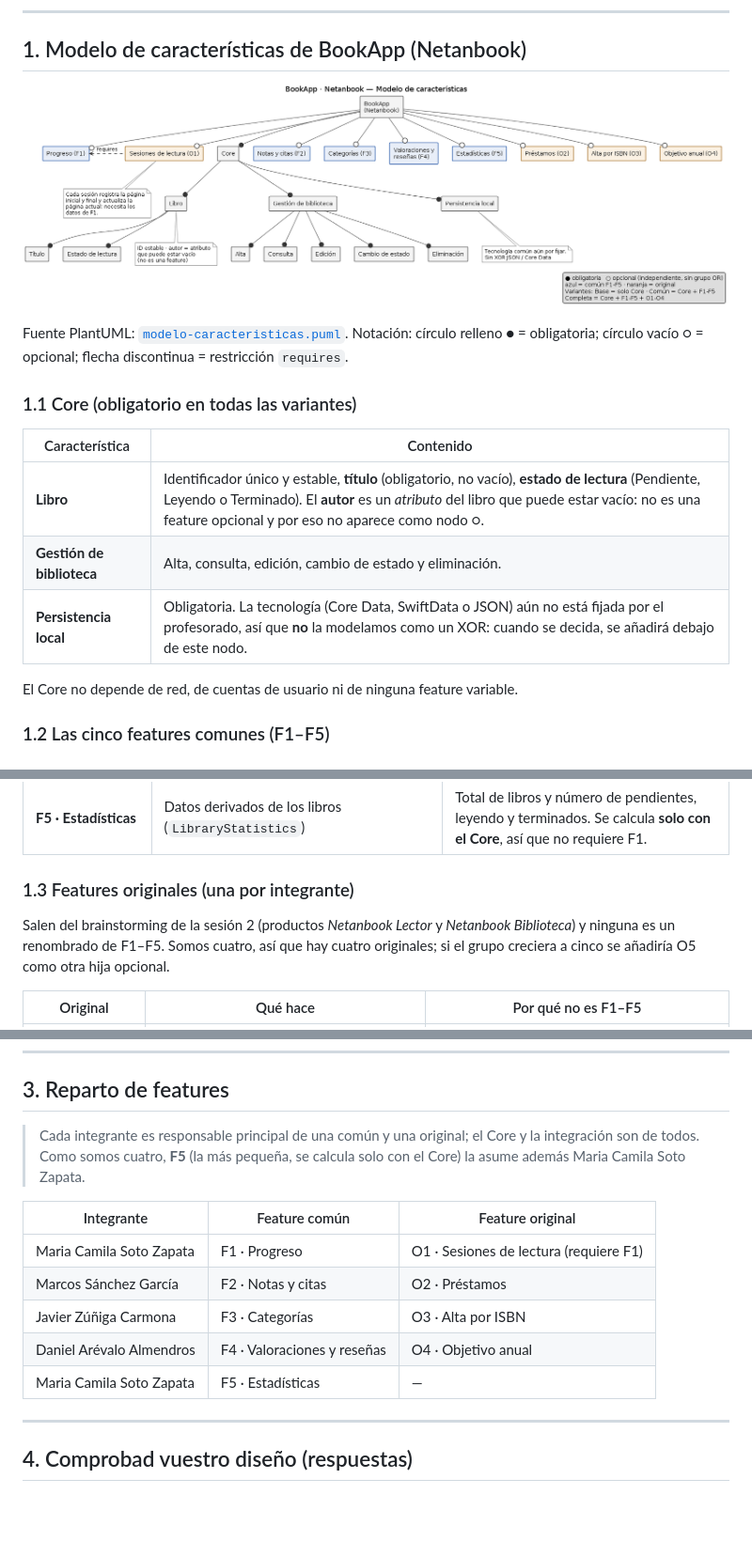
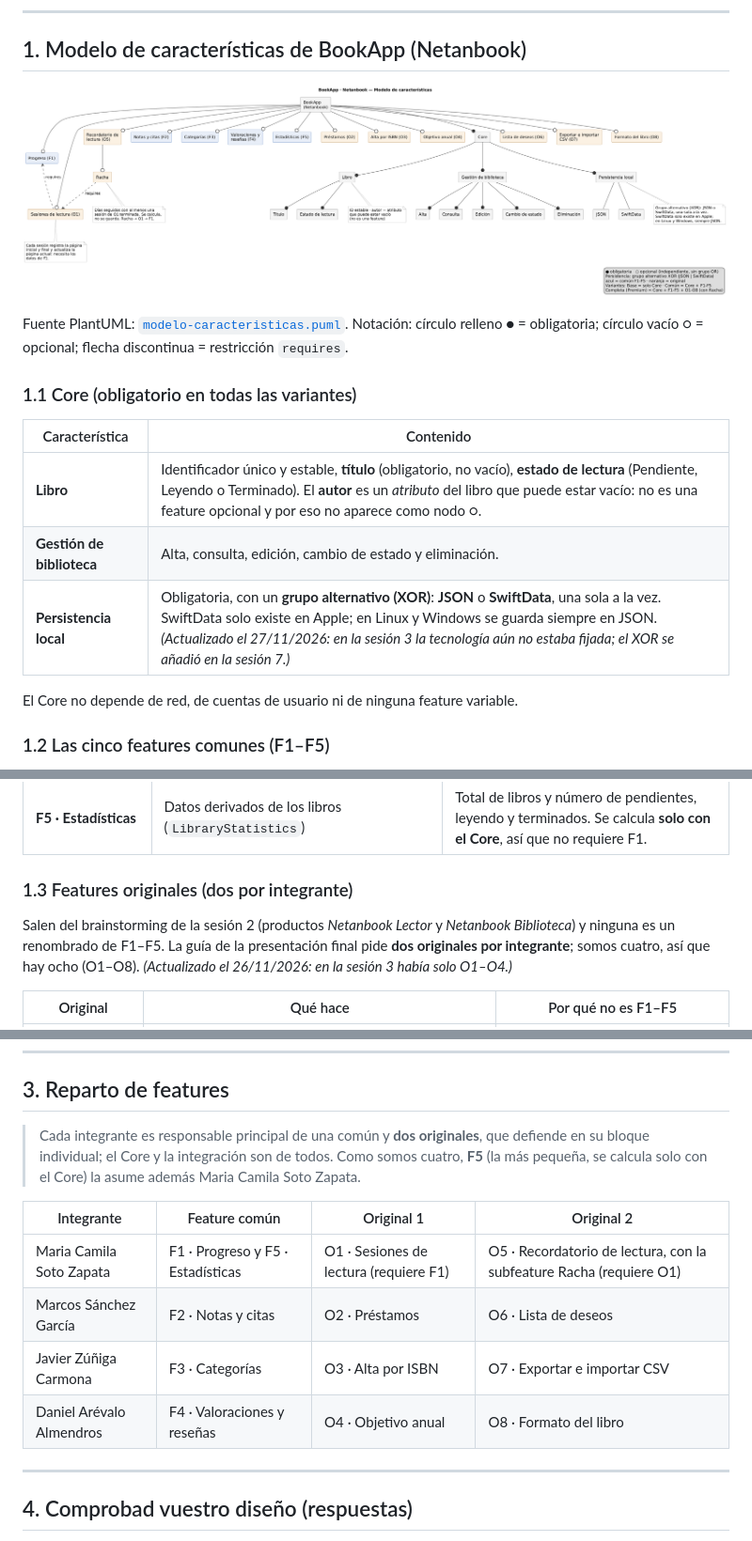
Before and after one commit to uallps/bookapp-netanbook, a Markdown page: docs/sesion-3.md, 3 parts joined by grey strips. Shown at 94% size. GitHub-like rendering; pictures changed too: docs/modelo-caracteristicas.png; blank space fills up the shorter version.

```diff
--- a/docs/sesion-3.md
+++ b/docs/sesion-3.md
@@ -20,7 +20,7 @@ Notación: círculo relleno ● = obligatoria; círculo vacío ○ = opcional; f
 |---|---|
 | **Libro** | Identificador único y estable, **título** (obligatorio, no vacío), **estado de lectura** (Pendiente, Leyendo o Terminado). El **autor** es un *atributo* del libro que puede estar vacío: no es una feature opcional y por eso no aparece como nodo ○. |
 | **Gestión de biblioteca** | Alta, consulta, edición, cambio de estado y eliminación. |
-| **Persistencia local** | Obligatoria. La tecnología (Core Data, SwiftData o JSON) aún no está fijada por el profesorado, así que **no** la modelamos como un XOR: cuando se decida, se añadirá debajo de este nodo. |
+| **Persistencia local** | Obligatoria, con un **grupo alternativo (XOR)**: **JSON** o **SwiftData**, una sola a la vez. SwiftData solo existe en Apple; en Linux y Windows se guarda siempre en JSON. *(Actualizado el 27/11/2026: en la sesión 3 la tecnología aún no estaba fijada; el XOR se añadió en la sesión 7.)* |
 
 El Core no depende de red, de cuentas de usuario ni de ninguna feature variable.
 
@@ -36,9 +36,9 @@ Son **hijas opcionales e independientes** de la raíz. No forman un grupo OR, po
 | **F4 · Valoraciones y reseñas** | Puntuación 1–5 y texto breve (`Review`) | Registrar, modificar y consultar la valoración global del libro. |
 | **F5 · Estadísticas** | Datos derivados de los libros (`LibraryStatistics`) | Total de libros y número de pendientes, leyendo y terminados. Se calcula **solo con el Core**, así que no requiere F1. |
 
-### 1.3 Features originales (una por integrante)
+### 1.3 Features originales (dos por integrante)
 
-Salen del brainstorming de la sesión 2 (productos *Netanbook Lector* y *Netanbook Biblioteca*) y ninguna es un renombrado de F1–F5. Somos cuatro, así que hay cuatro originales; si el grupo creciera a cinco se añadiría O5 como otra hija opcional.
+Salen del brainstorming de la sesión 2 (productos *Netanbook Lector* y *Netanbook Biblioteca*) y ninguna es un renombrado de F1–F5. La guía de la presentación final pide **dos originales por integrante**; somos cuatro, así que hay ocho (O1–O8). *(Actualizado el 26/11/2026: en la sesión 3 había solo O1–O4.)*
 
 | Original | Qué hace | Por qué no es F1–F5 |
 |---|---|---|
@@ -130,15 +143,14 @@ bookapp-netanbook/
 
 ## 3. Reparto de features
 
-> Cada integrante es responsable principal de una común y una original; el Core y la integración son de todos. Como somos cuatro, **F5** (la más pequeña, se calcula solo con el Core) la asume además Maria Camila Soto Zapata.
+> Cada integrante es responsable principal de una común y **dos originales**, que defiende en su bloque individual; el Core y la integración son de todos. Como somos cuatro, **F5** (la más pequeña, se calcula solo con el Core) la asume además Maria Camila Soto Zapata.
 
-| Integrante | Feature común | Feature original |
-|---|---|---|
-| Maria Camila Soto Zapata | F1 · Progreso | O1 · Sesiones de lectura (requiere F1) |
-| Marcos Sánchez García | F2 · Notas y citas | O2 · Préstamos |
-| Javier Zúñiga Carmona | F3 · Categorías | O3 · Alta por ISBN |
-| Daniel Arévalo Almendros | F4 · Valoraciones y reseñas | O4 · Objetivo anual |
-| Maria Camila Soto Zapata | F5 · Estadísticas | — |
+| Integrante | Feature común | Original 1 | Original 2 |
+|---|---|---|---|
+| Maria Camila Soto Zapata | F1 · Progreso y F5 · Estadísticas | O1 · Sesiones de lectura (requiere F1) | O5 · Recordatorio de lectura, con la subfeature Racha (requiere O1) |
+| Marcos Sánchez García | F2 · Notas y citas | O2 · Préstamos | O6 · Lista de deseos |
+| Javier Zúñiga Carmona | F3 · Categorías | O3 · Alta por ISBN | O7 · Exportar e importar CSV |
+| Daniel Arévalo Almendros | F4 · Valoraciones y reseñas | O4 · Objetivo anual | O8 · Formato del libro |
 
 ---
 
```
Also changed, not shown: other parts of docs/sesion-3.md (+16 -3 lines), docs/plugins/como-migrar-una-feature.md (added, +102 -0 lines), docs/sesion-3/diagramas/modelo-caracteristicas.png (added), 6 other files.
